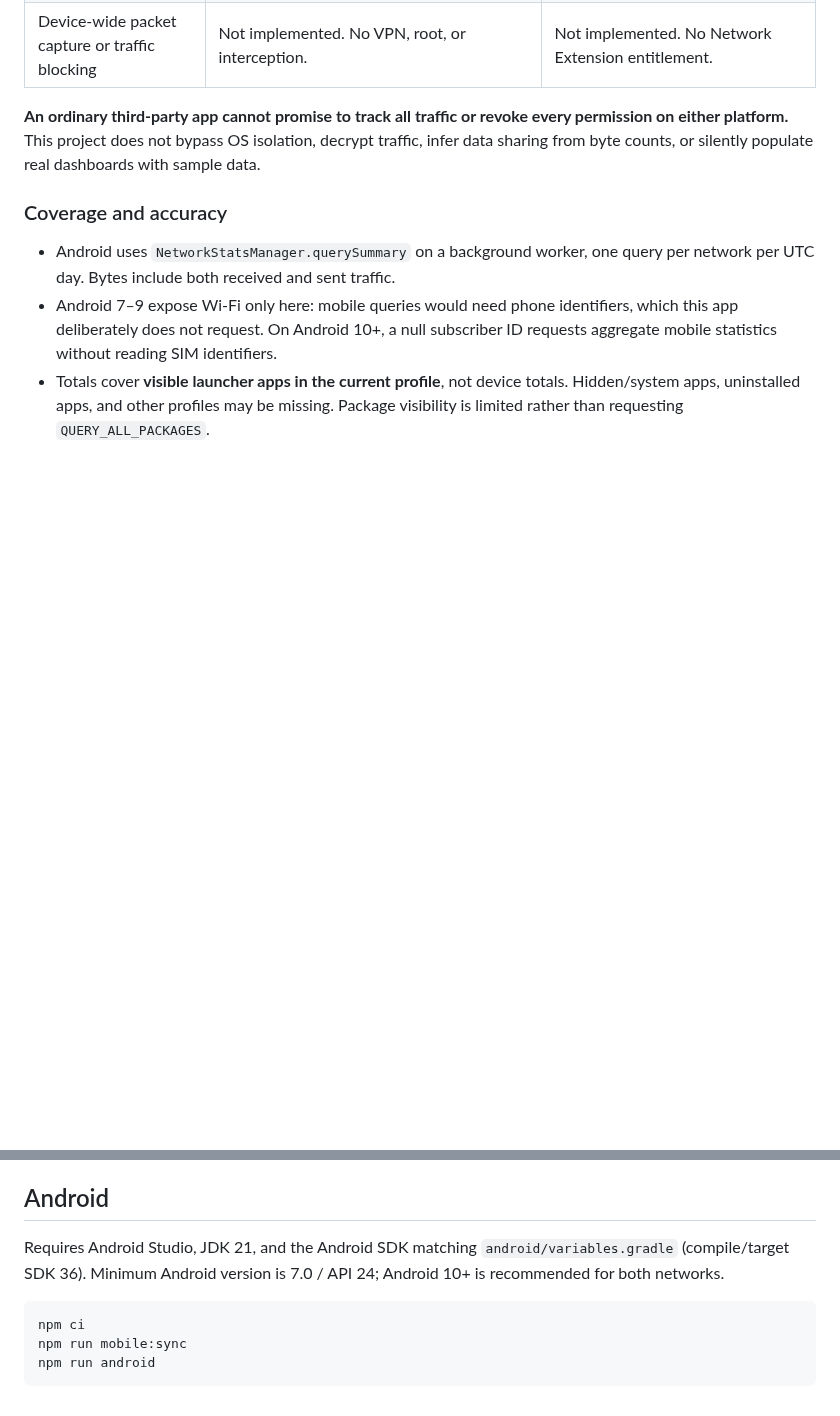
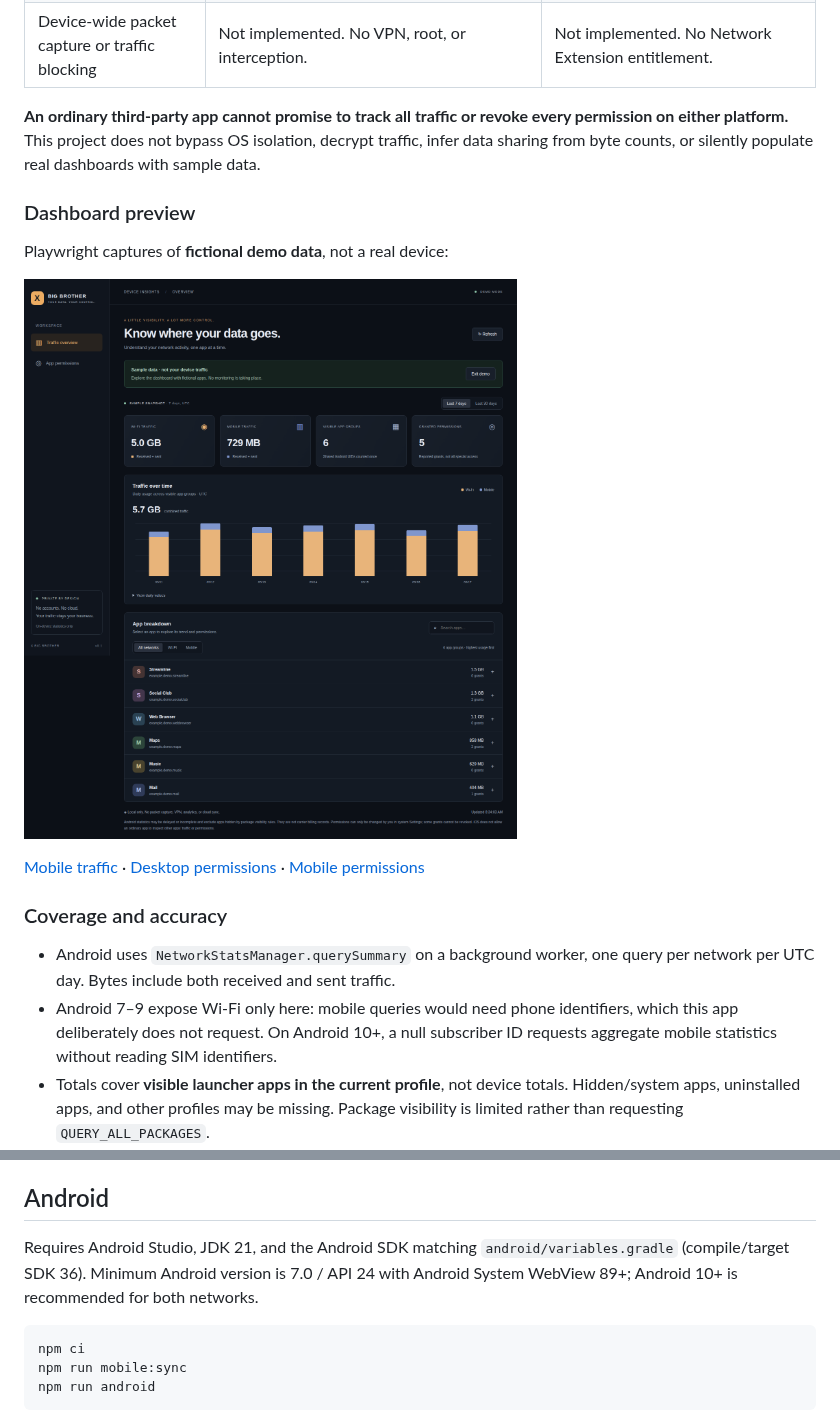
Before and after one commit to charles2ke/X-Big-Brother, a Markdown page: README.md, 2 parts joined by grey strips. Drawn GitHub-style; pictures changed too: docs/screenshots/desktop-traffic.png (added); blank space fills up the shorter version.

````diff
--- a/README.md
+++ b/README.md
@@ -13,6 +13,14 @@
 | Device-wide packet capture or traffic blocking | Not implemented. No VPN, root, or interception. | Not implemented. No Network Extension entitlement. |
 
 **An ordinary third-party app cannot promise to track all traffic or revoke every permission on either platform.** This project does not bypass OS isolation, decrypt traffic, infer data sharing from byte counts, or silently populate real dashboards with sample data.
+
+### Dashboard preview
+
+Playwright captures of **fictional demo data**, not a real device:
+
+![Desktop traffic dashboard](docs/screenshots/desktop-traffic.png)
+
+[Mobile traffic](docs/screenshots/mobile-traffic.png) · [Desktop permissions](docs/screenshots/desktop-permissions.png) · [Mobile permissions](docs/screenshots/mobile-permissions.png)
 
 ### Coverage and accuracy
 
@@ -38,7 +46,7 @@ The browser starts with an honest unavailable-data state. Select **Explore demo*
 
 ## Android
 
-Requires Android Studio, JDK 21, and the Android SDK matching `android/variables.gradle` (compile/target SDK 36). Minimum Android version is 7.0 / API 24; Android 10+ is recommended for both networks.
+Requires Android Studio, JDK 21, and the Android SDK matching `android/variables.gradle` (compile/target SDK 36). Minimum Android version is 7.0 / API 24 with Android System WebView 89+; Android 10+ is recommended for both networks.
 
 ```sh
 npm ci
````
Also changed, not shown: docs/screenshots/desktop-permissions.png (added), docs/screenshots/mobile-permissions.png (added), docs/screenshots/mobile-traffic.png (added), 3 other files.
